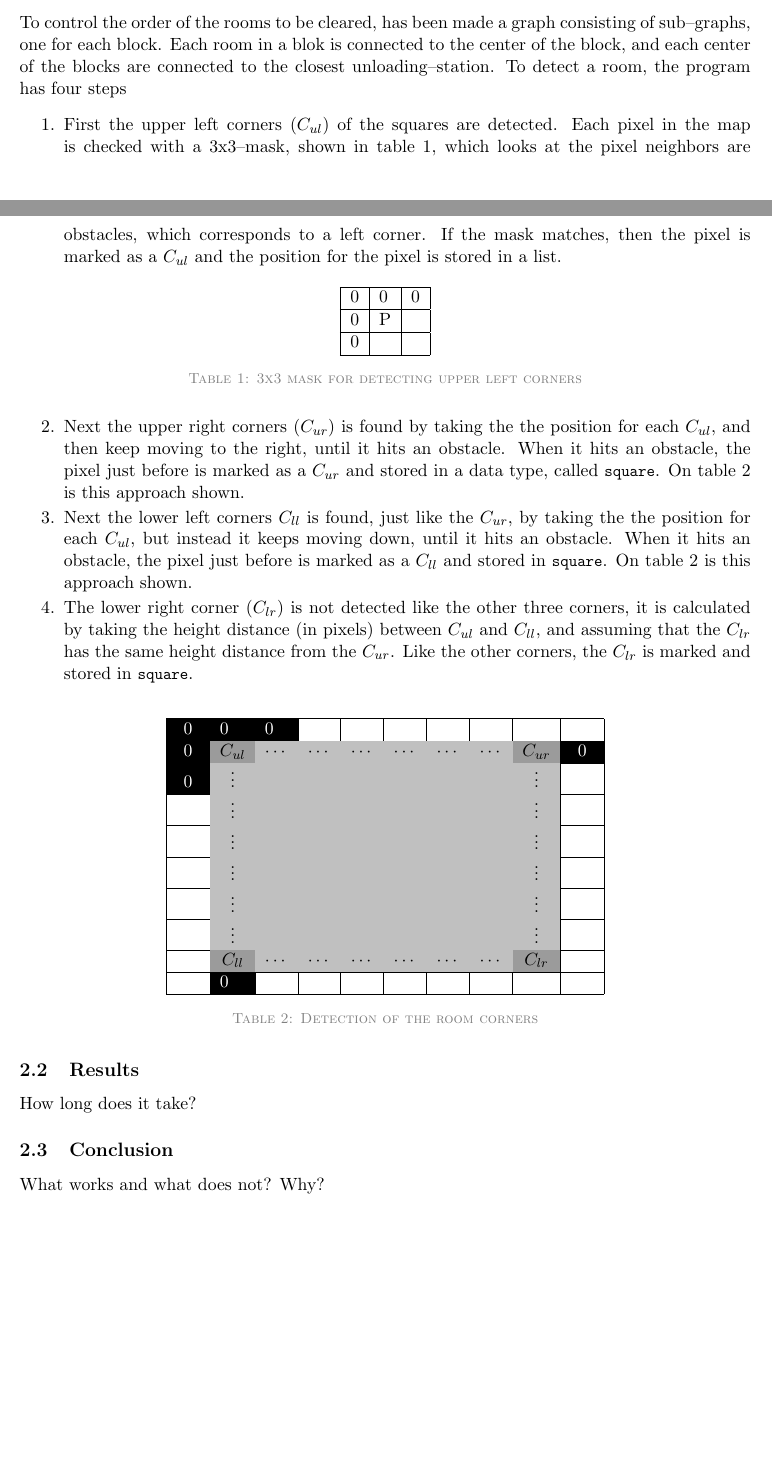
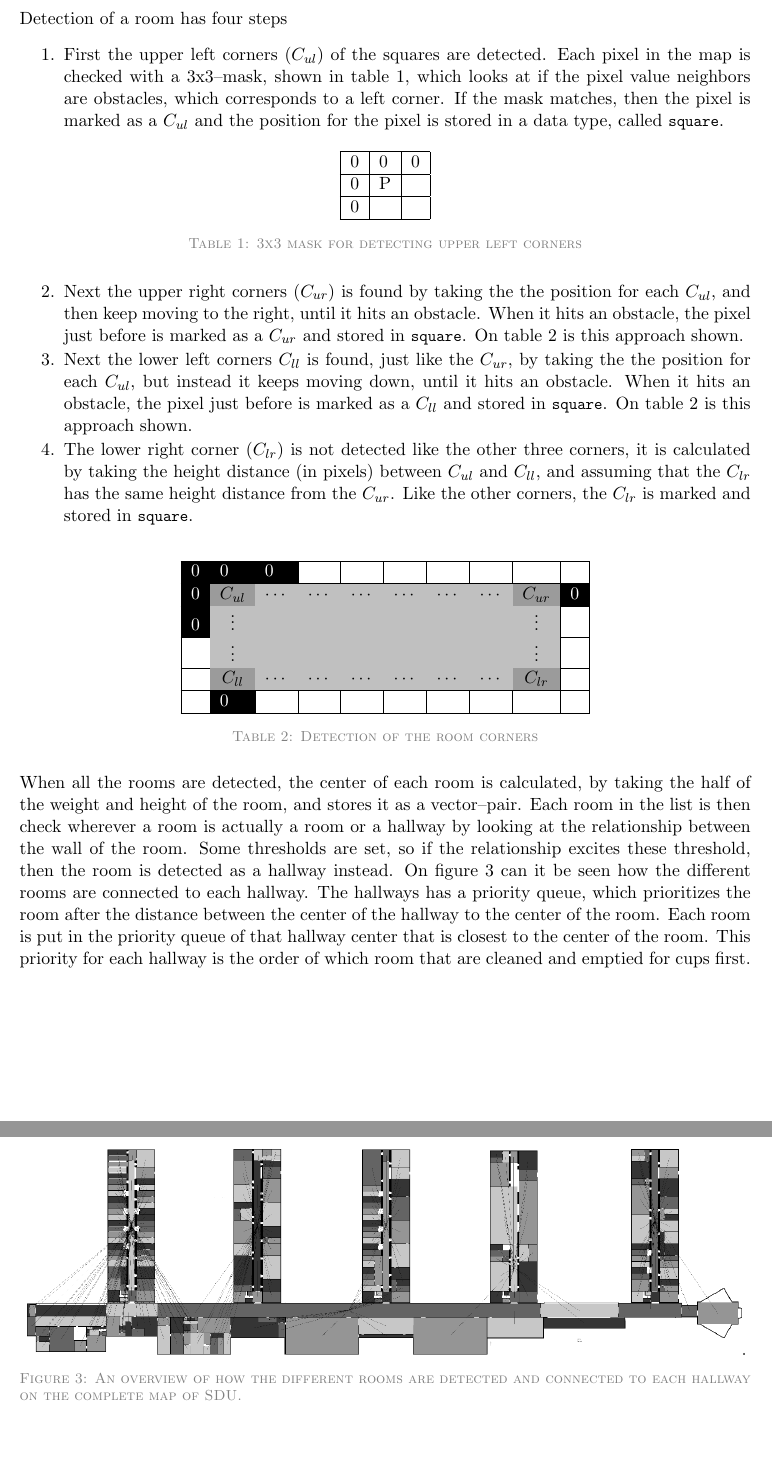
Before and after one commit to Exchizz/ROB5, a LaTeX document (reportROB5/report.tex, which reads reportROB5/part1.tex): two parts of pages 4 and 5 of 8 before the commit and two parts of pages 5 and 6 of 9 after it, joined at a grey line, cut at the place of the change, the shorter picture padded with empty space. Compiled offline with pdfLaTeX.

Commit message:
Updated: 3/12-14 20.20

```diff
--- a/reportROB5/part1.tex
+++ b/reportROB5/part1.tex
@@ -24,9 +25,9 @@ The wavefront--values is stored in a 2D--array, so it is possible to access the
 \label{fig::path}
 \end{figure}
 
-To control the order of the rooms to be cleared, has been made a graph consisting of sub--graphs, one for each block. Each room in a blok is connected to the center of the block, and each center of the blocks are connected to the closest unloading--station. To detect a room, the program has four steps
+Detection of a room has four steps
 \begin{enumerate}\itemsep-3pt
-\item First the upper left corners ($C_{ul}$) of the squares are detected. Each pixel in the map is checked with a 3x3--mask, shown in table \ref{tab::ul_mask}, which looks at the pixel neighbors are obstacles, which corresponds to a left corner. If the mask matches, then the pixel is marked as a $C_{ul}$ and the position for the pixel is stored in a list.
+\item First the upper left corners ($C_{ul}$) of the squares are detected. Each pixel in the map is checked with a 3x3--mask, shown in table \ref{tab::ul_mask}, which looks at if the pixel value neighbors are obstacles, which corresponds to a left corner. If the mask matches, then the pixel is marked as a $C_{ul}$ and the position for the pixel is stored in a data type, called \lstinline|square|.
 
 \begin{table}[H]
 \centering
@@ -40,7 +41,7 @@ To control the order of the rooms to be cleared, has been made a graph consistin
 \label{tab::ul_mask}
 \end{table}
 
-\item Next the upper right corners ($C_{ur}$) is found by taking the the position for each $C_{ul}$, and then keep moving to the right, until it hits an obstacle. When it hits an obstacle, the pixel just before is marked as a $C_{ur}$ and stored in a data type, called \lstinline|square|. On table \ref{tab::corner_detection} is this approach shown.
+\item Next the upper right corners ($C_{ur}$) is found by taking the the position for each $C_{ul}$, and then keep moving to the right, until it hits an obstacle. When it hits an obstacle, the pixel just before is marked as a $C_{ur}$ and stored in \lstinline|square|. On table \ref{tab::corner_detection} is this approach shown.
 \item Next the lower left corners $C_{ll}$ is found, just like the $C_{ur}$, by taking the the position for each $C_{ul}$, but instead it keeps moving down, until it hits an obstacle. When it hits an obstacle, the pixel just before is marked as a $C_{ll}$ and stored in \lstinline|square|. On table \ref{tab::corner_detection} is this approach shown.
 \item The lower right corner ($C_{lr}$) is not detected like the other three corners, it is calculated by taking the height distance (in pixels) between $C_{ul}$ and $C_{ll}$, and assuming that the $C_{lr}$ has the same height distance from the $C_{ur}$. Like the other corners, the $C_{lr}$ is marked and stored in \lstinline|square|.
 \end{enumerate}
@@ -54,18 +55,18 @@ To control the order of the rooms to be cleared, has been made a graph consistin
 \cellcolor[HTML]{000000}{\color[HTML]{FFFFFF} 0} & \cellcolor[HTML]{9B9B9B}$C_{ul}$                                      & \cellcolor[HTML]{C0C0C0}$\cdots$                                      & \cellcolor[HTML]{C0C0C0}$\cdots$ & \cellcolor[HTML]{C0C0C0}$\cdots$ & \cellcolor[HTML]{C0C0C0}$\cdots$ & \cellcolor[HTML]{C0C0C0}$\cdots$ & \cellcolor[HTML]{C0C0C0}$\cdots$ & \cellcolor[HTML]{9B9B9B}$C_{ur}$ & \cellcolor[HTML]{000000}{\color[HTML]{FFFFFF} 0} \\ \cline{1-1} \cline{10-10}
 \cellcolor[HTML]{000000}{\color[HTML]{FFFFFF} 0} & $\vdots$                                                              & \cellcolor[HTML]{C0C0C0}                                              & \cellcolor[HTML]{C0C0C0}         & \cellcolor[HTML]{C0C0C0}         & \cellcolor[HTML]{C0C0C0}         & \cellcolor[HTML]{C0C0C0}         & \cellcolor[HTML]{C0C0C0}         & \cellcolor[HTML]{C0C0C0}$\vdots$ &                                                  \\ \cline{1-1} \cline{10-10}
                                                  & $\vdots$                                                              & \cellcolor[HTML]{C0C0C0}                                              & \cellcolor[HTML]{C0C0C0}         & \cellcolor[HTML]{C0C0C0}         & \cellcolor[HTML]{C0C0C0}         & \cellcolor[HTML]{C0C0C0}         & \cellcolor[HTML]{C0C0C0}         & \cellcolor[HTML]{C0C0C0}$\vdots$ &                                                  \\ \cline{1-1} \cline{10-10}
-                                                 & $\vdots$                                                              & \cellcolor[HTML]{C0C0C0}                                              & \cellcolor[HTML]{C0C0C0}         & \cellcolor[HTML]{C0C0C0}         & \cellcolor[HTML]{C0C0C0}         & \cellcolor[HTML]{C0C0C0}         & \cellcolor[HTML]{C0C0C0}         & \cellcolor[HTML]{C0C0C0}$\vdots$ &                                                  \\ \cline{1-1} \cline{10-10}
-{\color[HTML]{FFFFFF} $\cdots$}                  & $\vdots$                                                              & \cellcolor[HTML]{C0C0C0}                                              & \cellcolor[HTML]{C0C0C0}         & \cellcolor[HTML]{C0C0C0}         & \cellcolor[HTML]{C0C0C0}         & \cellcolor[HTML]{C0C0C0}         & \cellcolor[HTML]{C0C0C0}         & \cellcolor[HTML]{C0C0C0}$\vdots$ & {\color[HTML]{FFFFFF} $\cdots$}                  \\ \cline{1-1} \cline{10-10}
-                                                 & $\vdots$                                                              & \cellcolor[HTML]{C0C0C0}                                              & \cellcolor[HTML]{C0C0C0}         & \cellcolor[HTML]{C0C0C0}         & \cellcolor[HTML]{C0C0C0}         & \cellcolor[HTML]{C0C0C0}         & \cellcolor[HTML]{C0C0C0}         & \cellcolor[HTML]{C0C0C0}$\vdots$ &                                                  \\ \cline{1-1} \cline{10-10}
-                                                 & $\vdots$                                                              & \cellcolor[HTML]{C0C0C0}                                              & \cellcolor[HTML]{C0C0C0}         & \cellcolor[HTML]{C0C0C0}         & \cellcolor[HTML]{C0C0C0}         & \cellcolor[HTML]{C0C0C0}         & \cellcolor[HTML]{C0C0C0}         & \cellcolor[HTML]{C0C0C0}$\vdots$ &                                                  \\ \cline{1-1} \cline{10-10}
                                                  & \cellcolor[HTML]{9B9B9B}$C_{ll}$                                      & \cellcolor[HTML]{C0C0C0}$\cdots$                                      & \cellcolor[HTML]{C0C0C0}$\cdots$ & \cellcolor[HTML]{C0C0C0}$\cdots$ & \cellcolor[HTML]{C0C0C0}$\cdots$ & \cellcolor[HTML]{C0C0C0}$\cdots$ & \cellcolor[HTML]{C0C0C0}$\cdots$ & \cellcolor[HTML]{9B9B9B}$C_{lr}$ &                                                  \\ \hline
                                                  & \multicolumn{1}{l|}{\cellcolor[HTML]{000000}{\color[HTML]{FFFFFF} 0}} & \multicolumn{1}{l|}{}                                                 & \multicolumn{1}{l|}{}            & \multicolumn{1}{l|}{}            & \multicolumn{1}{l|}{}            & \multicolumn{1}{l|}{}            & \multicolumn{1}{l|}{}            &                                  &                                                  \\ \hline
 \end{tabular}
 \caption{Detection of the room corners}
 \label{tab::corner_detection}
 \end{table}
-\subsection{Results}
-How long does it take?
 
-\subsection{Conclusion}
-What works and what does not? Why?
+When all the rooms are detected, the center of each room is calculated, by taking the half of the weight and height of the room, and stores it as a vector--pair. Each room in the list is then check wherever a room is actually a room or a hallway by looking at the relationship between the wall of the room. Some thresholds are set, so if the relationship excites these threshold, then the room is detected as a hallway instead. On figure \ref{fig::graph} can it be seen how the different rooms are connected to each hallway. The hallways has a priority queue, which prioritizes the room after the distance between the center of the hallway to the center of the room. Each room is put in the priority queue of that hallway center that is closest to the center of the room. This priority for each hallway is the order of which room that are cleaned and emptied for cups first.
+
+\begin{figure}[H]
+\centering
+\includegraphics[scale=0.33]{img/graph.png}
+\caption{An overview of how the different rooms are detected and connected to each hallway on the complete map of SDU.}
+\label{fig::graph}
+\end{figure}
--- a/reportROB5/report.tex
+++ b/reportROB5/report.tex
@@ -134,3 +140,6 @@ The task contains 3 parts. All 3 must be targeted in the project.
+\label{fig::original}
+\end{figure}
+
 \newpage
 
 \input{part1}
```
Also changed, not shown: reportROB5/img/graph.png (added), reportROB5/img/original.png (added), reportROB5/img/wavefront_path.png, reportROB5/report.pdf, reportROB5/part1.tex (15 more changed lines), reportROB5/report.tex (8 more changed lines), 6 other files.
